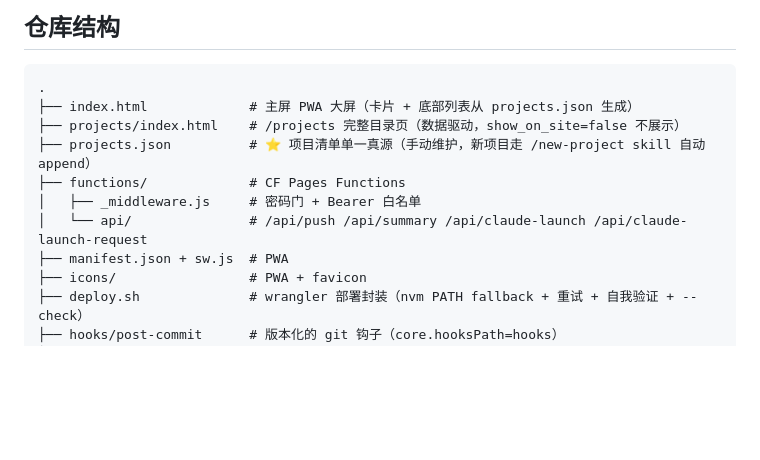
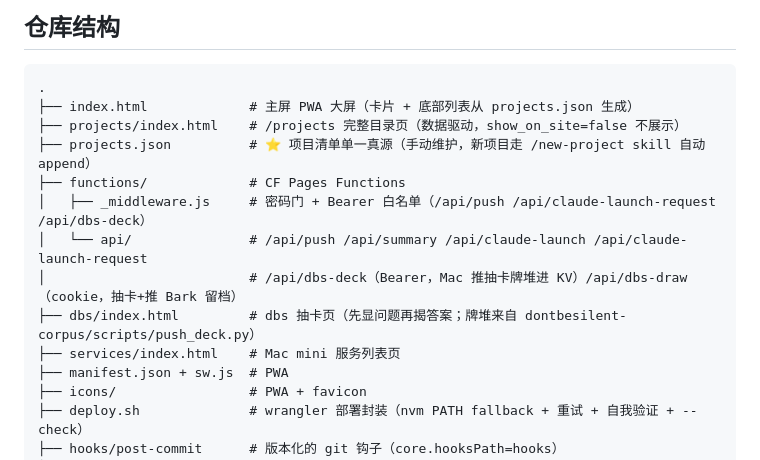
Before and after one commit to ranzi0000/ranzi-space, a Markdown page: README.md, the part around the change. Drawn GitHub-style; blank space fills up the shorter version.

Commit message:
README: 补 dbs 抽卡页与两个新 API 端点

```diff
--- a/README.md
+++ b/README.md
@@ -18,8 +18,11 @@ ranzi.space 主域名的源代码 — CF Pages 部署的密码保护 PWA。
 ├── projects/index.html    # /projects 完整目录页（数据驱动，show_on_site=false 不展示）
 ├── projects.json          # ⭐ 项目清单单一真源（手动维护，新项目走 /new-project skill 自动 append）
 ├── functions/             # CF Pages Functions
-│   ├── _middleware.js     # 密码门 + Bearer 白名单
+│   ├── _middleware.js     # 密码门 + Bearer 白名单（/api/push /api/claude-launch-request /api/dbs-deck）
 │   └── api/               # /api/push /api/summary /api/claude-launch /api/claude-launch-request
+│                          # /api/dbs-deck（Bearer，Mac 推抽卡牌堆进 KV）/api/dbs-draw（cookie，抽卡+推 Bark 留档）
+├── dbs/index.html         # dbs 抽卡页（先显问题再揭答案；牌堆来自 dontbesilent-corpus/scripts/push_deck.py）
+├── services/index.html    # Mac mini 服务列表页
 ├── manifest.json + sw.js  # PWA
 ├── icons/                 # PWA + favicon
 ├── deploy.sh              # wrangler 部署封装（nvm PATH fallback + 重试 + 自我验证 + --check）
```
